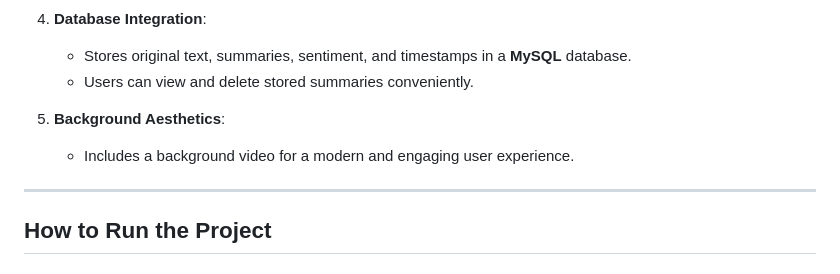
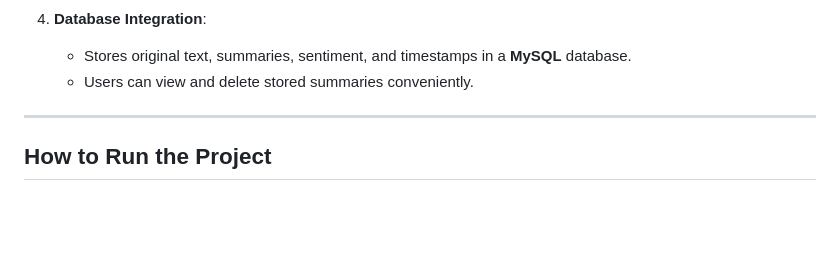
Before and after one commit to Deneesh63/text-summarizer-with-sentiment-analysis-flask, a Markdown page: README.md, the part around the change. Drawn GitHub-style; blank space fills up the shorter version.

```diff
--- a/README.md
+++ b/README.md
@@ -25,10 +25,6 @@ This project is a **Text Summarizer Application** built using Flask, T5 Transfor
 
    - Stores original text, summaries, sentiment, and timestamps in a **MySQL** database.
    - Users can view and delete stored summaries conveniently.
-
-5. **Background Aesthetics**:
-
-   - Includes a background video for a modern and engaging user experience.
 
 ---
 
```
